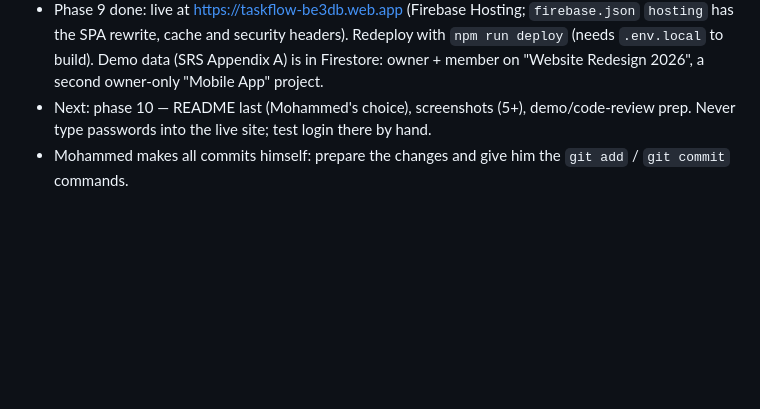
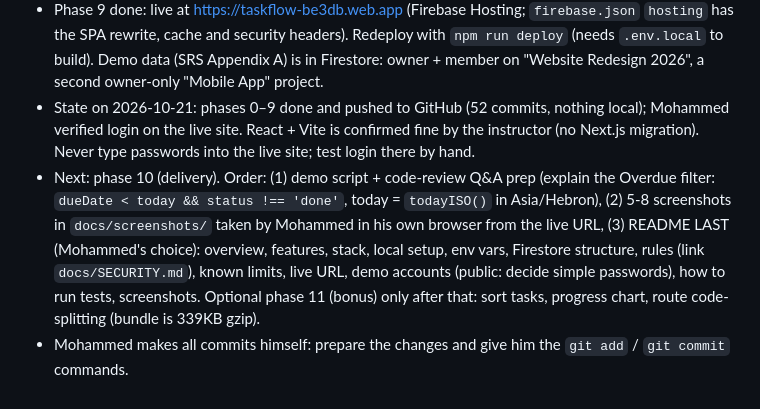
Before and after one commit to eng-mohammed-abuhalima/TaskFlow, a Markdown page: CLAUDE.md, the part around the change. GitHub-like rendering; blank space fills up the shorter version.

Commit message:
docs: record project state and phase 10 plan

```diff
--- a/CLAUDE.md
+++ b/CLAUDE.md
@@ -114,6 +114,13 @@ Copied into `docs/` (original lives as a private claude.ai artifact; there is no
 - Phase 9 done: live at https://taskflow-be3db.web.app (Firebase Hosting; `firebase.json` `hosting` has the SPA
   rewrite, cache and security headers). Redeploy with `npm run deploy` (needs `.env.local` to build). Demo data (SRS
   Appendix A) is in Firestore: owner + member on "Website Redesign 2026", a second owner-only "Mobile App" project.
-- Next: phase 10 — README last (Mohammed's choice), screenshots (5+), demo/code-review prep. Never type passwords into
-  the live site; test login there by hand.
+- State on 2026-10-21: phases 0–9 done and pushed to GitHub (52 commits, nothing local); Mohammed verified login on the
+  live site. React + Vite is confirmed fine by the instructor (no Next.js migration). Never type passwords into the
+  live site; test login there by hand.
+- Next: phase 10 (delivery). Order: (1) demo script + code-review Q&A prep (explain the Overdue filter:
+  `dueDate < today && status !== 'done'`, today = `todayISO()` in Asia/Hebron), (2) 5-8 screenshots in
+  `docs/screenshots/` taken by Mohammed in his own browser from the live URL, (3) README LAST (Mohammed's choice):
+  overview, features, stack, local setup, env vars, Firestore structure, rules (link `docs/SECURITY.md`), known
+  limits, live URL, demo accounts (public: decide simple passwords), how to run tests, screenshots.
+  Optional phase 11 (bonus) only after that: sort tasks, progress chart, route code-splitting (bundle is 339KB gzip).
 - Mohammed makes all commits himself: prepare the changes and give him the `git add` / `git commit` commands.
```
